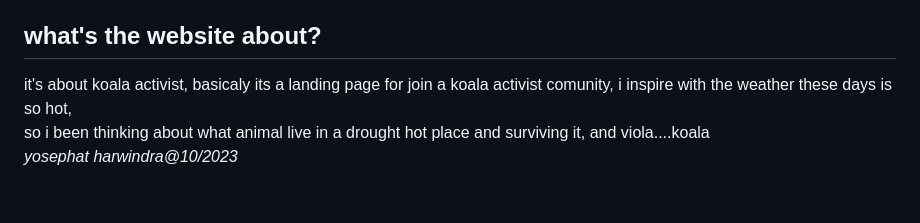
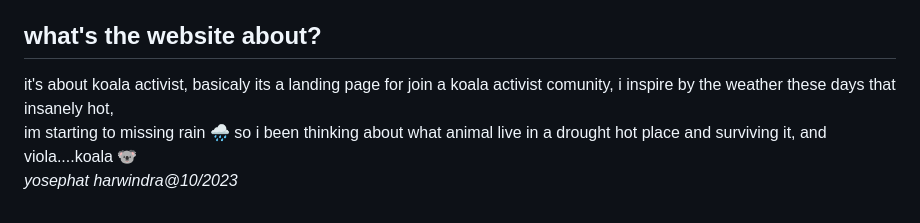
Before and after one commit to revou-fsse-3/module-1-yosephat-assigment, a Markdown page: README.md, the part around the change. Rendered like a GitHub page.

```diff
--- a/README.md
+++ b/README.md
@@ -103,6 +103,6 @@ if you want to see, i provide you the link netlify app :https://rococo-pavlova-a
 check it, if you have a suggestion you can connect with me in my github account [blackpossum](https://github.com/Blackpossum)<br>
 
 ## what's the website about?
-it's about koala activist, basicaly its a landing page for join a koala activist comunity, i inspire with the weather these days is so hot,<br>
-so i been thinking about what animal live in a drought hot place and surviving it, and viola....koala<br>
+it's about koala activist, basicaly its a landing page for join a koala activist comunity, i inspire by the weather these days that insanely hot,<br>
+im starting to missing rain :cloud_with_rain: so i been thinking about what animal live in a drought hot place and surviving it, and viola....koala :koala:<br>
 _yosephat harwindra@10/2023_
```
